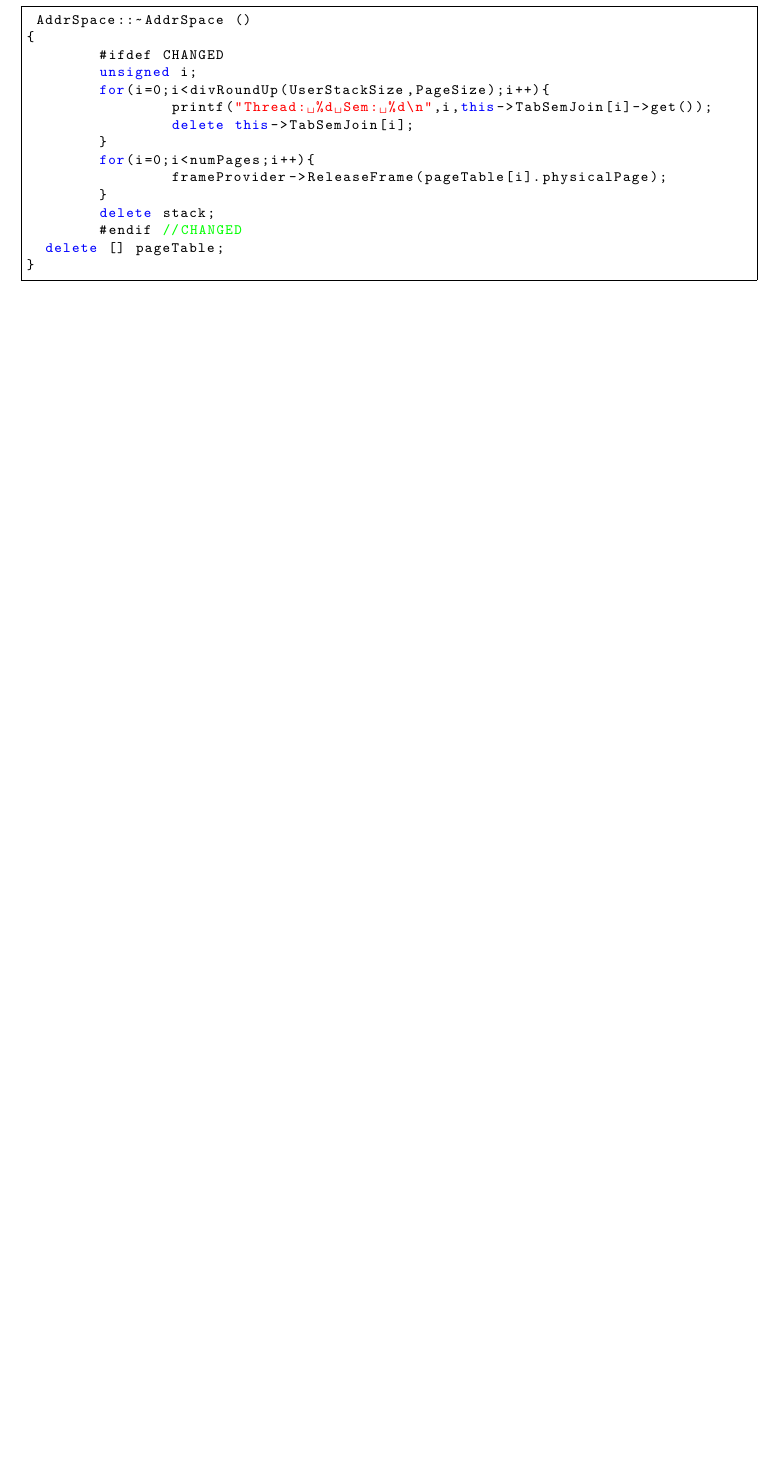
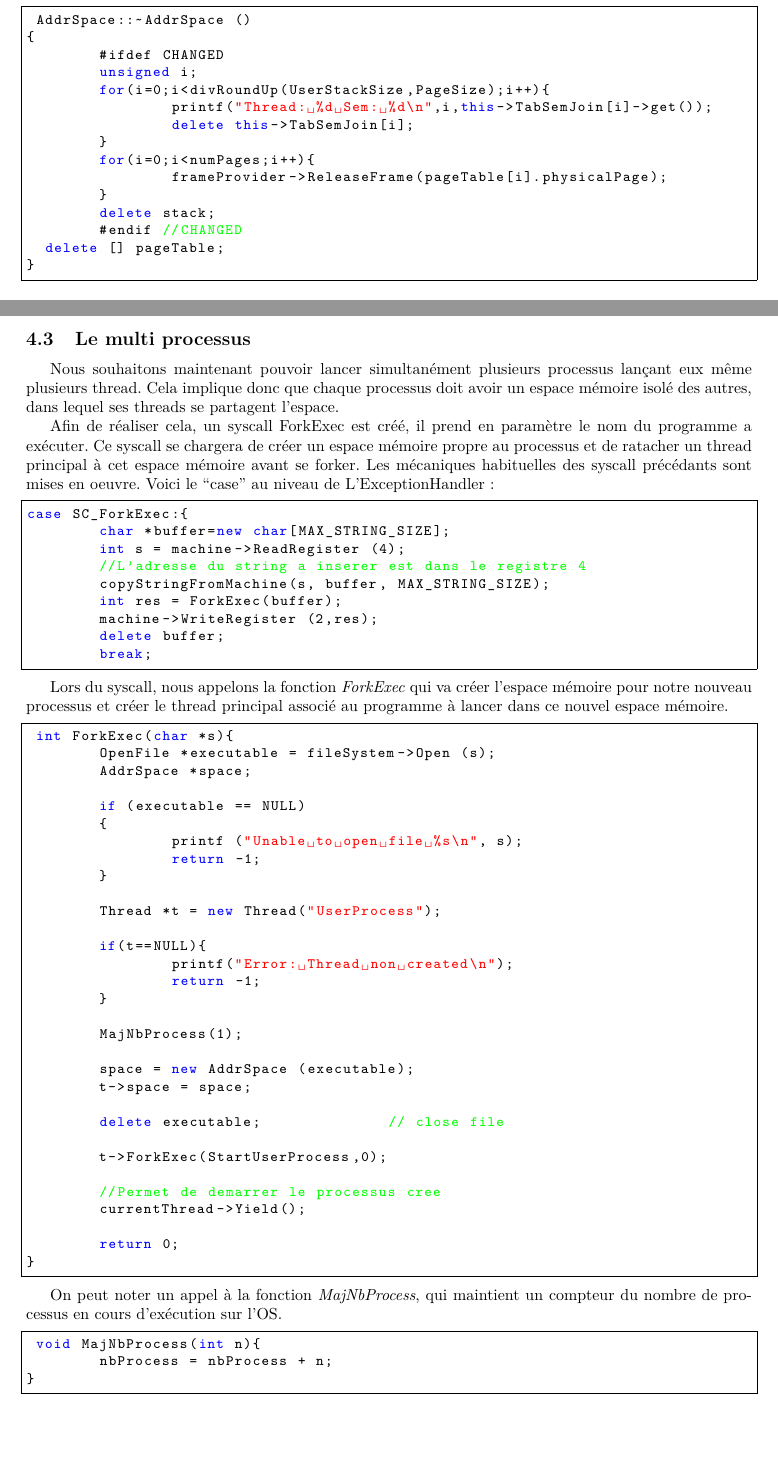
Before and after one commit to EudesRobin/nachos, a LaTeX document (rapport/rapport.tex): part of page 24 of 24 before the commit and two parts of pages 24 and 25 of 27 after it, the two joined at a grey line, cut so that both start at the same text, the shorter picture padded with empty space. Compiled offline with pdfLaTeX.

Commit message:
rapport version alpha - missing final test massfork

```diff
--- a/rapport/rapport.tex
+++ b/rapport/rapport.tex
@@ -907,5 +907,67 @@ Enfin, lors de la terminaison d'un processus et la supression de son espace mém
   delete [] pageTable;
 }
 \end{lstlisting}
+\newpage
+\subsection{Le multi processus}
+Nous souhaitons maintenant pouvoir lancer simultanément plusieurs processus lançant eux même plusieurs thread.
+Cela implique donc que chaque processus doit avoir un espace mémoire isolé des autres, dans lequel ses threads se partagent l'espace.
 
+Afin de réaliser cela, un syscall ForkExec est créé, il prend en paramètre le nom du programme a exécuter. Ce syscall se chargera de créer un espace mémoire propre au processus
+et de ratacher un thread principal à cet espace mémoire avant se forker. Les mécaniques habituelles des syscall précédants sont mises en oeuvre. Voici le ``case''  au niveau de L'ExceptionHandler :
 
+\begin{lstlisting}[frame=single]
+case SC_ForkExec:{
+	char *buffer=new char[MAX_STRING_SIZE];
+	int s = machine->ReadRegister (4);
+	//L'adresse du string a inserer est dans le registre 4
+	copyStringFromMachine(s, buffer, MAX_STRING_SIZE);
+	int res = ForkExec(buffer);
+	machine->WriteRegister (2,res);
+	delete buffer;
+	break;
+\end{lstlisting}
+
+Lors du syscall, nous appelons la fonction \textit{ForkExec} qui va créer l'espace mémoire pour notre nouveau processus et créer le thread principal associé au programme à lancer
+dans ce nouvel espace mémoire.
+
+\begin{lstlisting}[frame=single]
+ int ForkExec(char *s){
+	OpenFile *executable = fileSystem->Open (s);
+	AddrSpace *space;
+
+	if (executable == NULL)
+	{
+		printf ("Unable to open file %s\n", s);
+		return -1;
+	}
+
+	Thread *t = new Thread("UserProcess");
+
+	if(t==NULL){
+		printf("Error: Thread non created\n");
+		return -1;
+	}
+
+	MajNbProcess(1);
+
+	space = new AddrSpace (executable);
+	t->space = space;
+
+	delete executable;		// close file
+
+	t->ForkExec(StartUserProcess,0);
+
+	//Permet de demarrer le processus cree
+	currentThread->Yield();
+
+	return 0;
+}
+\end{lstlisting}
+
+On peut noter un appel à la fonction \textit{MajNbProcess}, qui maintient un compteur du nombre de processus en cours d'exécution sur l'OS.
+\begin{lstlisting}[frame=single]
+ void MajNbProcess(int n){
+	nbProcess = nbProcess + n;
+}
+\end{lstlisting}
+\newpage
```
Also changed, not shown: rapport/rapport.pdf, rapport/rapport.tex (29 more changed lines).
